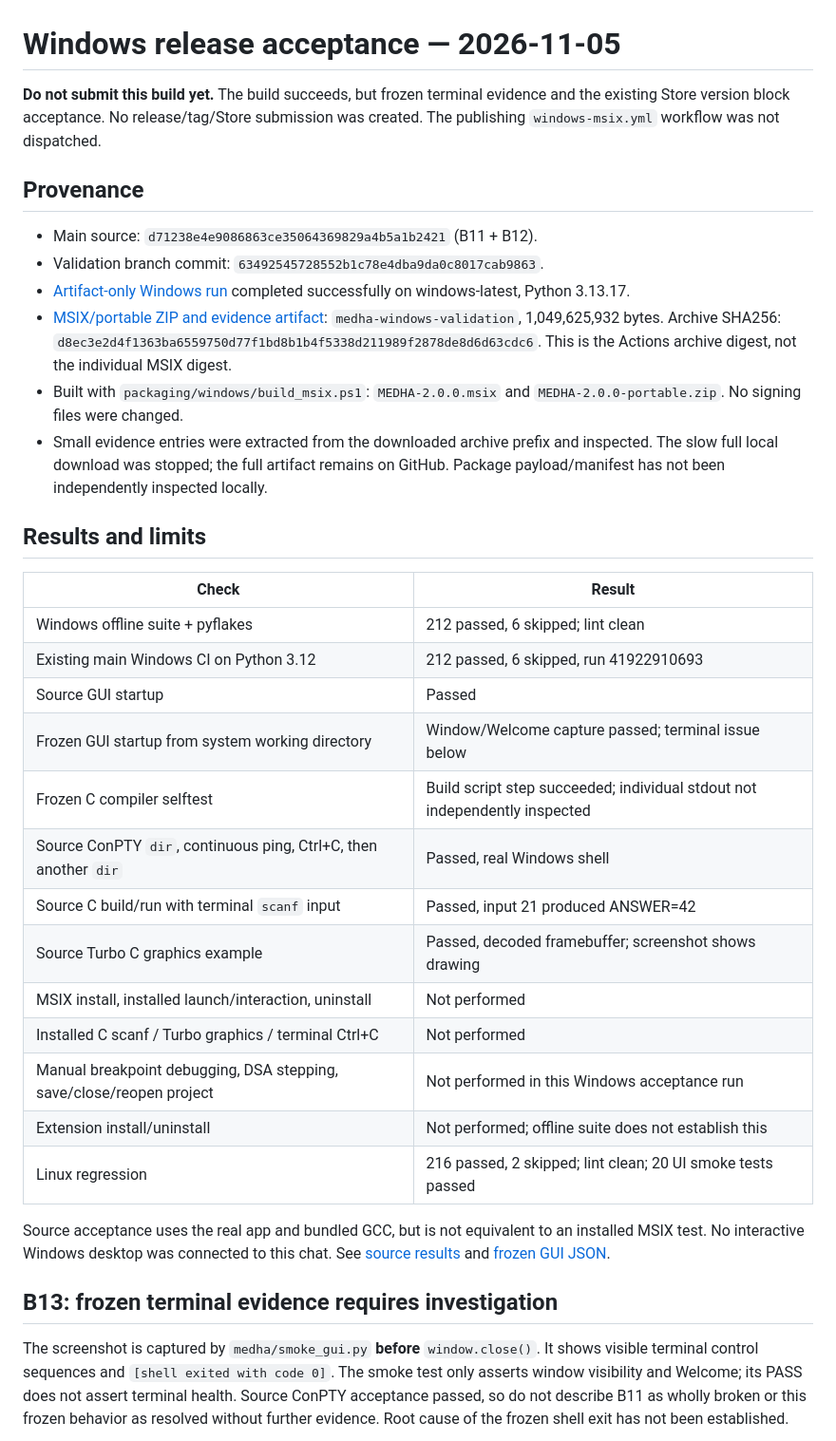
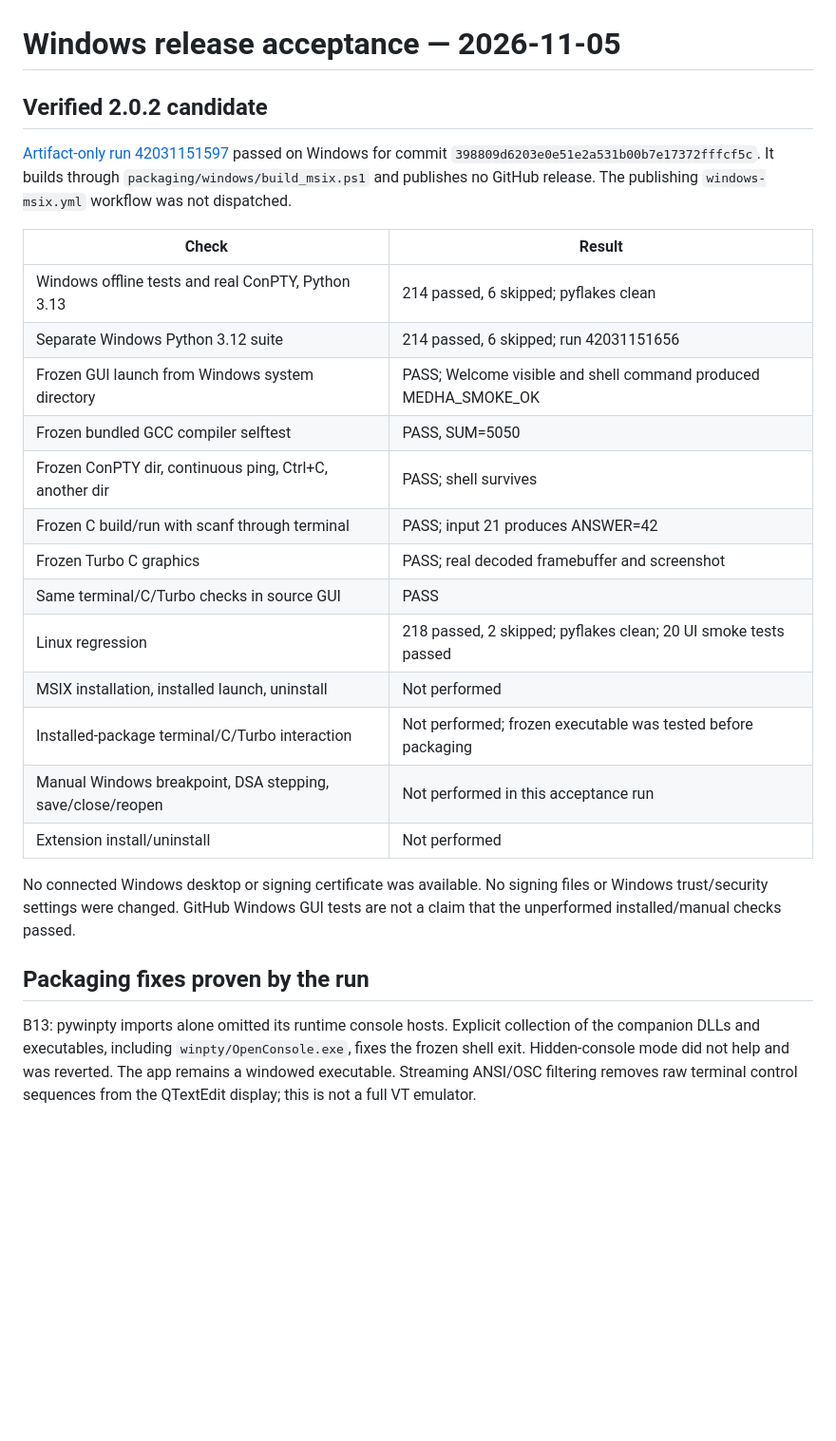
Before and after one commit to Kanak234/medha-ide, a Markdown page: docs/WINDOWS-ACCEPTANCE.md, the part around one of its changes. Shown at 95% size. Rendered like a GitHub page; blank space fills up the shorter version.

```diff
--- a/docs/WINDOWS-ACCEPTANCE.md
+++ b/docs/WINDOWS-ACCEPTANCE.md
@@ -1,54 +1,37 @@
 # Windows release acceptance — 2026-11-05
 
-**Do not submit this build yet.** The build succeeds, but frozen terminal evidence
-and the existing Store version block acceptance. No release/tag/Store submission
-was created. The publishing `windows-msix.yml` workflow was not dispatched.
+## Verified 2.0.2 candidate
 
-## Provenance
-
-- Main source: `d71238e4e9086863ce35064369829a4b5a1b2421` (B11 + B12).
-- Validation branch commit: `63492545728552b1c78e4dba9da0c8017cab9863`.
-- [Artifact-only Windows run](https://github.com/Kanak234/medha-ide/actions/runs/41924745789)
-  completed successfully on windows-latest, Python 3.13.17.
-- [MSIX/portable ZIP and evidence artifact](https://github.com/Kanak234/medha-ide/actions/runs/41924745789/artifacts/13369462001):
-  `medha-windows-validation`, 1,049,625,932 bytes.
-  Archive SHA256: `d8ec3e2d4f1363ba6559750d77f1bd8b1b4f5338d211989f2878de8d6d63cdc6`.
-  This is the Actions archive digest, not the individual MSIX digest.
-- Built with `packaging/windows/build_msix.ps1`: `MEDHA-2.0.0.msix` and
-  `MEDHA-2.0.0-portable.zip`. No signing files were changed.
-- Small evidence entries were extracted from the downloaded archive prefix and
-  inspected. The slow full local download was stopped; the full artifact remains
-  on GitHub. Package payload/manifest has not been independently inspected locally.
-
-## Results and limits
+[Artifact-only run 42031151597](https://github.com/Kanak234/medha-ide/actions/runs/42031151597)
+passed on Windows for commit `398809d6203e0e51e2a531b00b7e17372fffcf5c`.
+It builds through `packaging/windows/build_msix.ps1` and publishes no GitHub release.
+The publishing `windows-msix.yml` workflow was not dispatched.
 
 | Check | Result |
 |---|---|
-| Windows offline suite + pyflakes | 212 passed, 6 skipped; lint clean |
-| Existing main Windows CI on Python 3.12 | 212 passed, 6 skipped, run 41922910693 |
-| Source GUI startup | Passed |
-| Frozen GUI startup from system working directory | Window/Welcome capture passed; terminal issue below |
-| Frozen C compiler selftest | Build script step succeeded; individual stdout not independently inspected |
-| Source ConPTY `dir`, continuous ping, Ctrl+C, then another `dir` | Passed, real Windows shell |
-| Source C build/run with terminal `scanf` input | Passed, input 21 produced ANSWER=42 |
-| Source Turbo C graphics example | Passed, decoded framebuffer; screenshot shows drawing |
-| MSIX install, installed launch/interaction, uninstall | Not performed |
-| Installed C scanf / Turbo graphics / terminal Ctrl+C | Not performed |
-| Manual breakpoint debugging, DSA stepping, save/close/reopen project | Not performed in this Windows acceptance run |
-| Extension install/uninstall | Not performed; offline suite does not establish this |
-| Linux regression | 216 passed, 2 skipped; lint clean; 20 UI smoke tests passed |
+| Windows offline tests and real ConPTY, Python 3.13 | 214 passed, 6 skipped; pyflakes clean |
+| Separate Windows Python 3.12 suite | 214 passed, 6 skipped; run 42031151656 |
+| Frozen GUI launch from Windows system directory | PASS; Welcome visible and shell command produced MEDHA_SMOKE_OK |
+| Frozen bundled GCC compiler selftest | PASS, SUM=5050 |
+| Frozen ConPTY dir, continuous ping, Ctrl+C, another dir | PASS; shell survives |
+| Frozen C build/run with scanf through terminal | PASS; input 21 produces ANSWER=42 |
+| Frozen Turbo C graphics | PASS; real decoded framebuffer and screenshot |
+| Same terminal/C/Turbo checks in source GUI | PASS |
+| Linux regression | 218 passed, 2 skipped; pyflakes clean; 20 UI smoke tests passed |
+| MSIX installation, installed launch, uninstall | Not performed |
+| Installed-package terminal/C/Turbo interaction | Not performed; frozen executable was tested before packaging |
+| Manual Windows breakpoint, DSA stepping, save/close/reopen | Not performed in this acceptance run |
+| Extension install/uninstall | Not performed |
 
-Source acceptance uses the real app and bundled GCC, but is not equivalent to an
-installed MSIX test. No interactive Windows desktop was connected to this chat.
-See [source results](screenshots/windows-acceptance/source-results.json) and
-[frozen GUI JSON](screenshots/windows-acceptance/frozen-gui.json).
+No connected Windows desktop or signing certificate was available. No signing
+files or Windows trust/security settings were changed. GitHub Windows GUI tests
+are not a claim that the unperformed installed/manual checks passed.
 
-## B13: frozen terminal evidence requires investigation
+## Packaging fixes proven by the run
 
-The screenshot is captured by `medha/smoke_gui.py` **before** `window.close()`.
-It shows visible terminal control sequences and `[shell exited with code 0]`.
-The smoke test only asserts window visibility and Welcome; its PASS does not
-assert terminal health. Source ConPTY acceptance passed, so do not describe B11
-as wholly broken or this frozen behavior as resolved without further evidence.
-Root cause of the frozen shell exit has not been established.
+B13: pywinpty imports alone omitted its runtime console hosts. Explicit collection
+of the companion DLLs and executables, including `winpty/OpenConsole.exe`, fixes
+the frozen shell exit. Hidden-console mode did not help and was reverted. The app
+remains a windowed executable. Streaming ANSI/OSC filtering removes raw terminal
+control sequences from the QTextEdit display; this is not a full VT emulator.
 
```
Also changed, not shown: other parts of docs/WINDOWS-ACCEPTANCE.md (+19 -12 lines), docs/MEDHA-v2-PLAN.md (+1 -1 lines), store/listing.md (+2 -3 lines), docs/screenshots/windows-acceptance/frozen-turbo.png (added), docs/screenshots/windows-acceptance/frozen-welcome.png, docs/screenshots/windows-acceptance/source-turbo.png, 3 other files.
